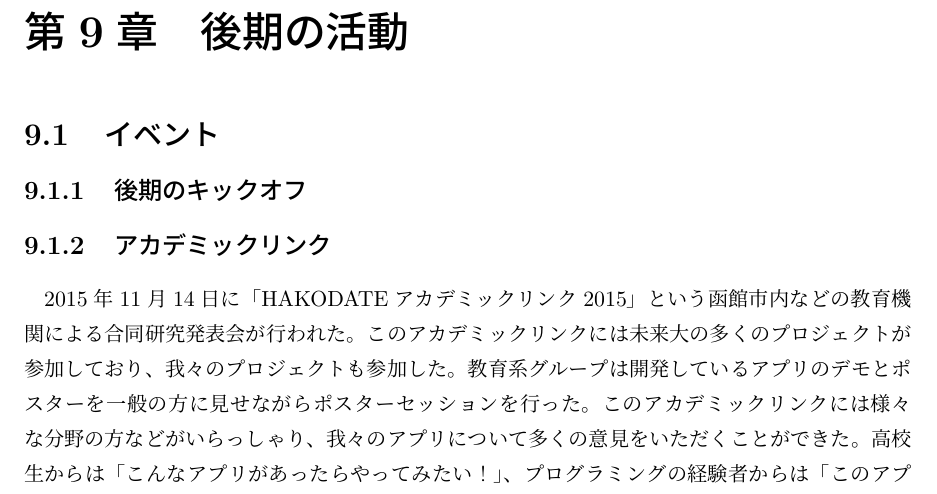
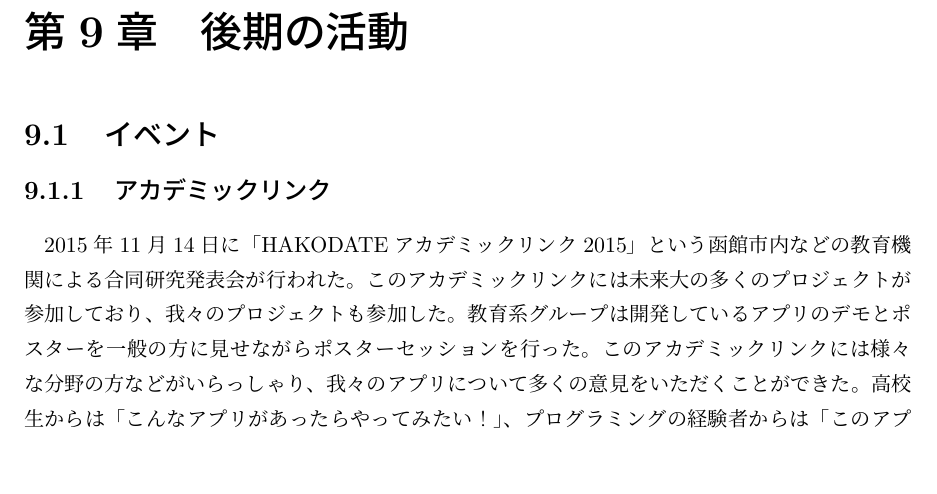
Before and after one commit to FUNPBL2015/edu_groupreport, a LaTeX thesis (group.tex): part of page 29 of 54, cut so that both start at the same text, the shorter picture padded with empty space. Compiled offline with pLaTeX and dvipdfmx.

Commit message:
キックオフをコメントアウト

```diff
--- a/group.tex
+++ b/group.tex
@@ -563,7 +563,7 @@ left、right、0〜9、;  などである。タップされたソースボタン
 
 \section{イベント}
 
-\subsection{後期のキックオフ}
+%\subsection{後期のキックオフ}
 
 \subsection{アカデミックリンク}
 2015年11月14日に「HAKODATEアカデミックリンク2015」という函館市内などの教育機関による
```
